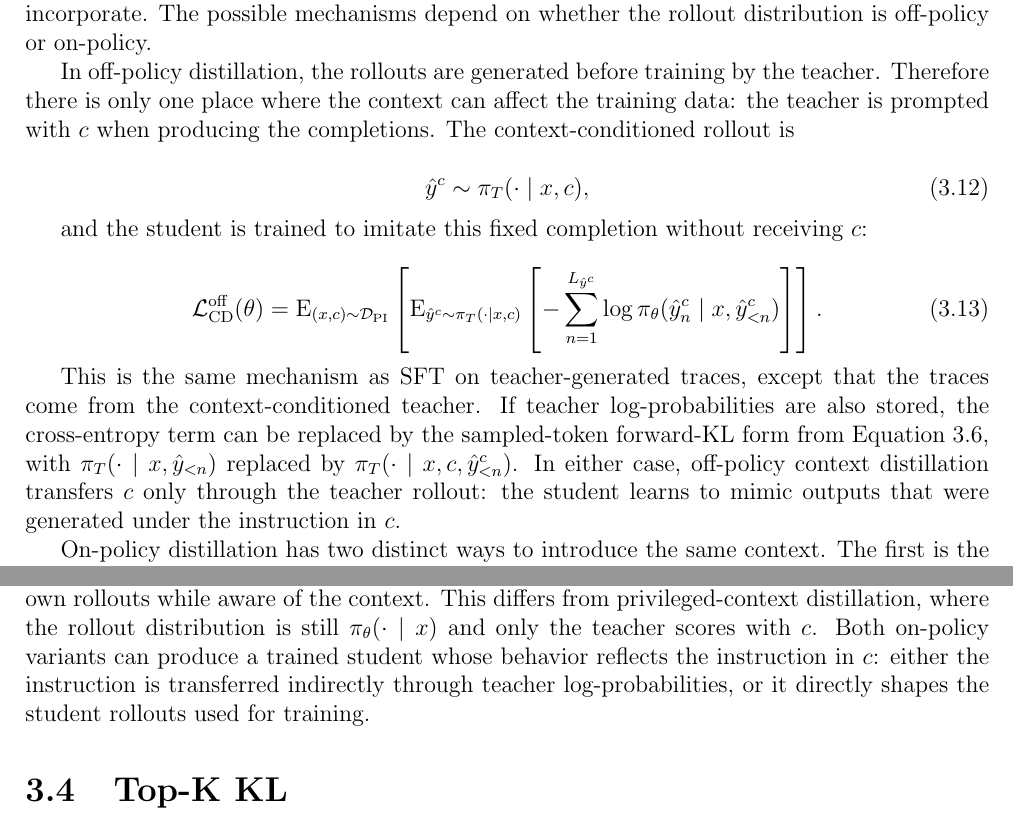
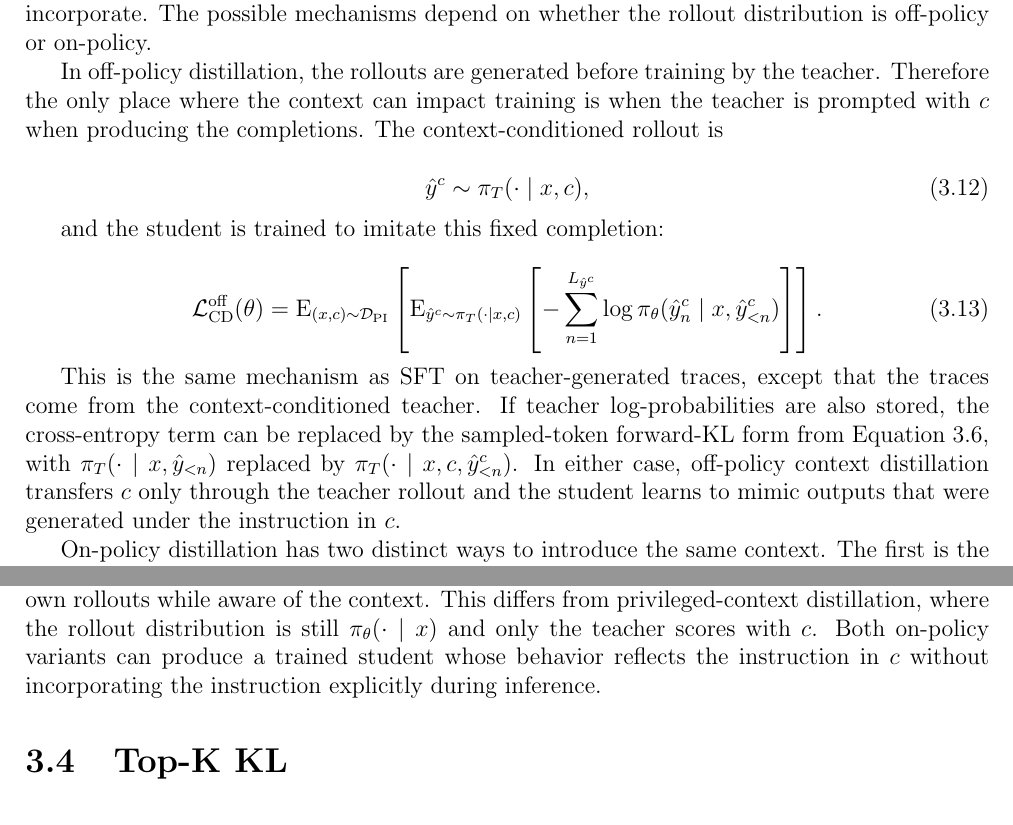
Before and after one commit to cmpatino/msc-thesis, a LaTeX thesis (main.tex, which reads sections/methods.tex): two parts of pages 13 and 14 of 35, joined at a grey line, cut so that both start at the same text. Compiled offline with pdfLaTeX.

Commit message:
Updates from Overleaf

```diff
--- a/sections/methods.tex
+++ b/sections/methods.tex
@@ -168,13 +168,13 @@ This formulation makes the role of privileged context explicit. The sampled toke
 
 The privileged-context formulation above gives one use of the context $c$: the teacher sees $c$, the student does not, and the loss transfers the behavior induced by $c$ through teacher log-probabilities. More generally, context distillation refers to training procedures in which $c$ contains an instruction or other conditioning signal whose effect we want the trained student to incorporate. The possible mechanisms depend on whether the rollout distribution is off-policy or on-policy.
 
-In off-policy distillation, the rollouts are generated before training by the teacher. Therefore there is only one place where the context can affect the training data: the teacher is prompted with $c$ when producing the completions. The context-conditioned rollout is
+In off-policy distillation, the rollouts are generated before training by the teacher. Therefore the only place where the context can impact training is when the teacher is prompted with $c$ when producing the completions. The context-conditioned rollout is
 
 \begin{equation}
 \hat{y}^c \sim \pi_T(\cdot \mid x,c),
 \end{equation}
 
-and the student is trained to imitate this fixed completion without receiving $c$:
+and the student is trained to imitate this fixed completion:
 
 \begin{equation}
 \mathcal{L}_{\mathrm{CD}}^{\mathrm{off}}(\theta)
@@ -190,7 +190,7 @@ and the student is trained to imitate this fixed completion without receiving $c
 \label{eq:off_policy_context_distillation}
 \end{equation}
 
-This is the same mechanism as SFT on teacher-generated traces, except that the traces come from the context-conditioned teacher. If teacher log-probabilities are also stored, the cross-entropy term can be replaced by the sampled-token forward-KL form from Equation~\ref{eq:sampled_token_forward_kl}, with $\pi_T(\cdot \mid x,\hat{y}_{<n})$ replaced by $\pi_T(\cdot \mid x,c,\hat{y}^c_{<n})$. In either case, off-policy context distillation transfers $c$ only through the teacher rollout: the student learns to mimic outputs that were generated under the instruction in $c$.
+This is the same mechanism as SFT on teacher-generated traces, except that the traces come from the context-conditioned teacher. If teacher log-probabilities are also stored, the cross-entropy term can be replaced by the sampled-token forward-KL form from Equation~\ref{eq:sampled_token_forward_kl}, with $\pi_T(\cdot \mid x,\hat{y}_{<n})$ replaced by $\pi_T(\cdot \mid x,c,\hat{y}^c_{<n})$. In either case, off-policy context distillation transfers $c$ only through the teacher rollout and the student learns to mimic outputs that were generated under the instruction in $c$.
 
 On-policy distillation has two distinct ways to introduce the same context. The first is the privileged-context setting from Section~\ref{sec: methods_pc}. The student generates an ordinary on-policy rollout
 
@@ -244,7 +244,7 @@ The corresponding top-1 reverse-KL objective scores the tokens produced by this
 \label{eq:on_policy_student_context_distillation}
 \end{equation}
 
-In this variant, $c$ changes the states visited during training because the student generates its own rollouts while aware of the context. This differs from privileged-context distillation, where the rollout distribution is still $\pi_\theta(\cdot \mid x)$ and only the teacher scores with $c$. Both on-policy variants can produce a trained student whose behavior reflects the instruction in $c$: either the instruction is transferred indirectly through teacher log-probabilities, or it directly shapes the student rollouts used for training.
+In this variant, $c$ changes the states visited during training because the student generates its own rollouts while aware of the context. This differs from privileged-context distillation, where the rollout distribution is still $\pi_\theta(\cdot \mid x)$ and only the teacher scores with $c$. Both on-policy variants can produce a trained student whose behavior reflects the instruction in $c$ without incorporating the instruction explicitly during inference.
 
 \section{Top-K KL} \label{sec: top-k_kl}
 
```
